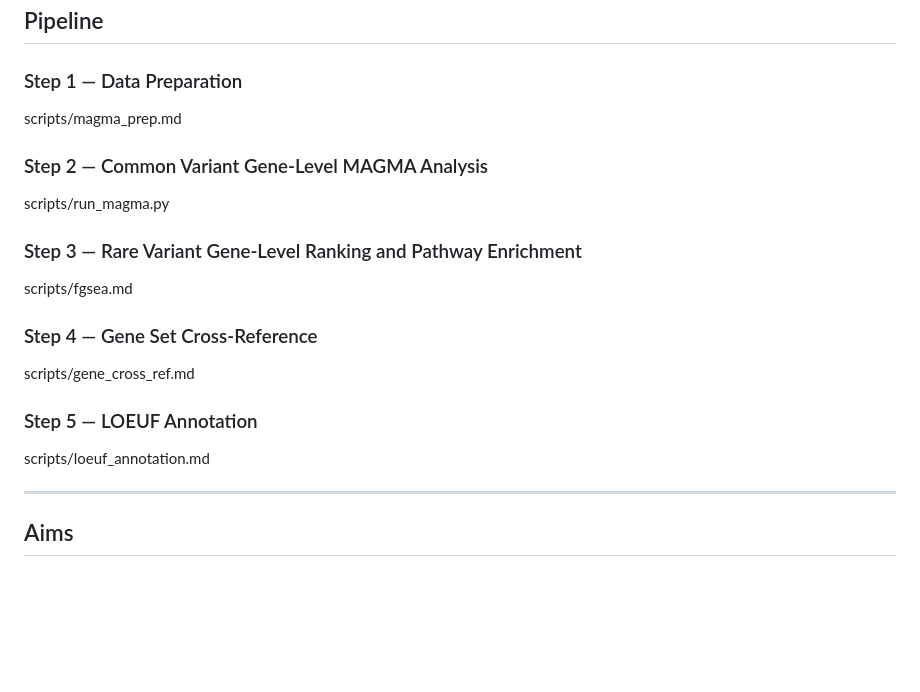
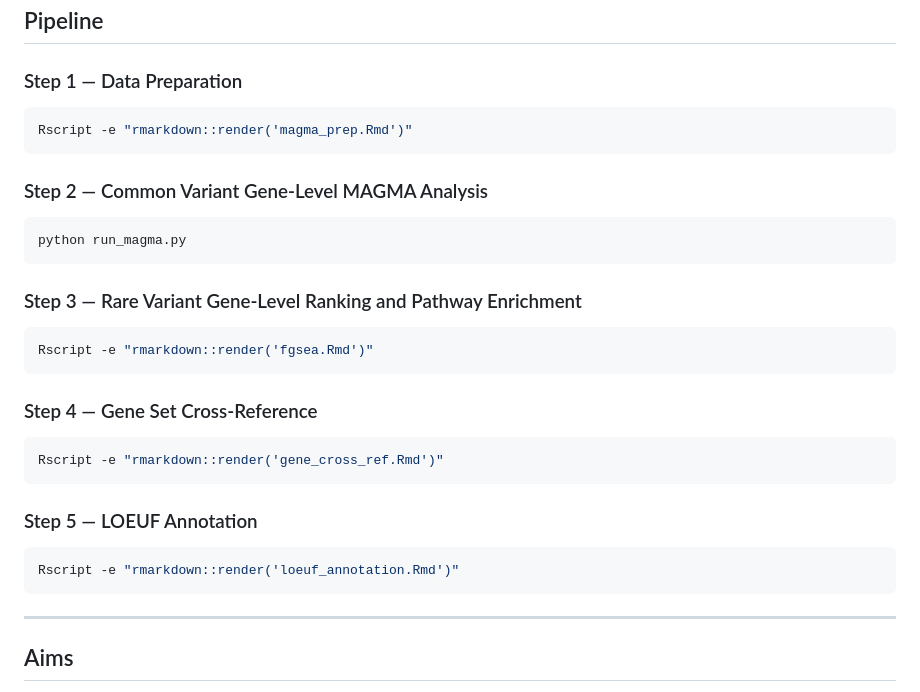
Before and after one commit to asmurrill29/common-vs-rare-variants-ASD, a Markdown page: README.md, the part around the change. Drawn GitHub-style; blank space fills up the shorter version.

Commit message:
pipeline with terminal rendering of Rmd

````diff
--- a/README.md
+++ b/README.md
@@ -93,20 +93,29 @@ Download gene sets manually from [MSigDB](https://www.gsea-msigdb.org/gsea/msigd
 ## Pipeline
 
 ### Step 1 — Data Preparation
-scripts/magma_prep.md
+```bash
+Rscript -e "rmarkdown::render('magma_prep.Rmd')"
+```
 
 ### Step 2 — Common Variant Gene-Level MAGMA Analysis
-scripts/run_magma.py
+```bash
+python run_magma.py
+```
 
 ### Step 3 — Rare Variant Gene-Level Ranking and Pathway Enrichment
-scripts/fgsea.md
+```bash
+Rscript -e "rmarkdown::render('fgsea.Rmd')"
+```
 
 ### Step 4 — Gene Set Cross-Reference
-scripts/gene_cross_ref.md
+```bash
+Rscript -e "rmarkdown::render('gene_cross_ref.Rmd')"
+```
 
 ### Step 5 — LOEUF Annotation
-scripts/loeuf_annotation.md
-
+```bash
+Rscript -e "rmarkdown::render('loeuf_annotation.Rmd')"
+```
 ---
 
 ## Aims
````
